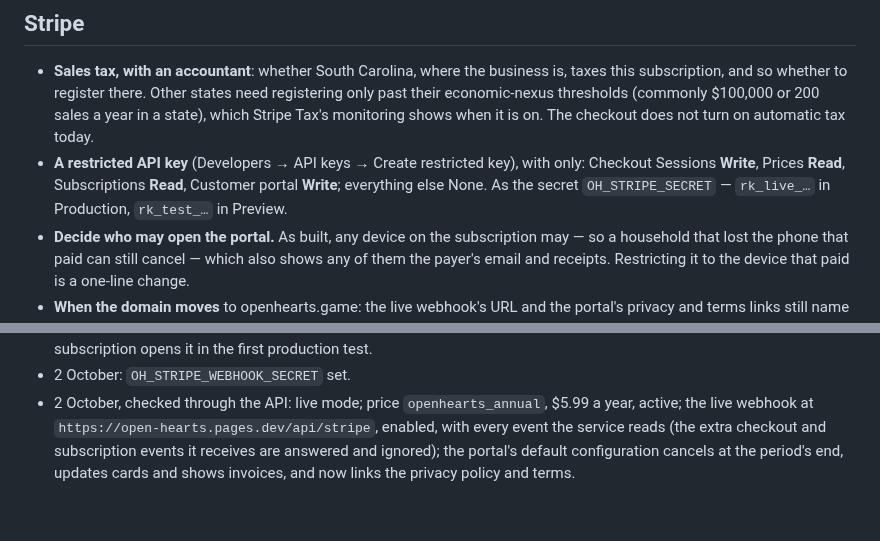
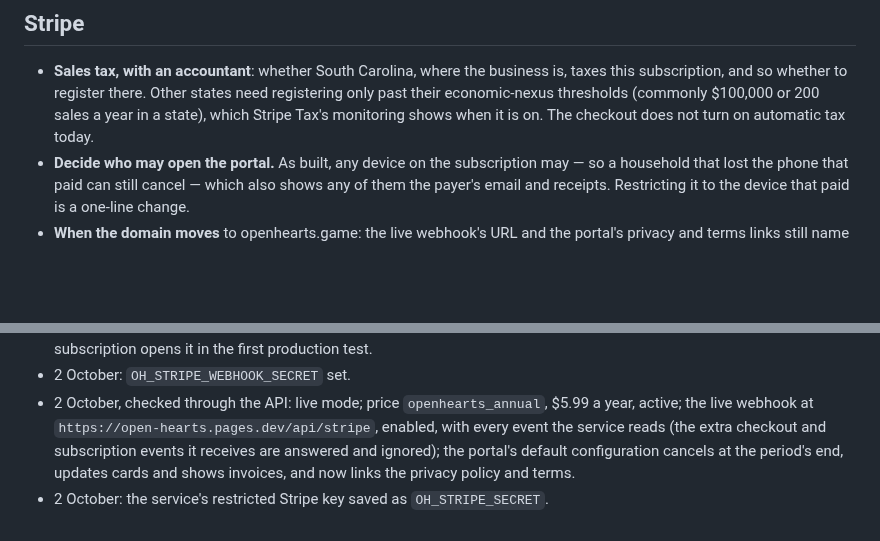
Before and after one commit to bfulton/open-hearts, a Markdown page: docs/launch/blocked-on-owner.md, 2 parts joined by grey strips. Drawn GitHub-style; blank space fills up the shorter version.

Commit message:
Owner list: the service's Stripe key is saved
Co-Authored-By: Claude Opus 5.5 <noreply@anthropic.com>
Claude-Session: https://claude.ai/code/session_01W92ERJ2vuziEpghjrqPe5w

```diff
--- a/docs/launch/blocked-on-owner.md
+++ b/docs/launch/blocked-on-owner.md
@@ -86,11 +86,6 @@ the bottom with the day.
   thresholds (commonly $100,000 or 200 sales a year in a state), which
   Stripe Tax's monitoring shows when it is on. The checkout does not
   turn on automatic tax today.
-- **A restricted API key** (Developers → API keys → Create restricted
-  key), with only: Checkout Sessions **Write**, Prices **Read**,
-  Subscriptions **Read**, Customer portal **Write**; everything else
-  None. As the secret `OH_STRIPE_SECRET` — `rk_live_…` in Production,
-  `rk_test_…` in Preview.
 - **Decide who may open the portal.** As built, any device on the
   subscription may — so a household that lost the phone that paid can
   still cancel — which also shows any of them the payer's email and
@@ -141,3 +136,4 @@ the bottom with the day.
   receives are answered and ignored); the portal's default
   configuration cancels at the period's end, updates cards and shows
   invoices, and now links the privacy policy and terms.
+- 2 October: the service's restricted Stripe key saved as `OH_STRIPE_SECRET`.
```
